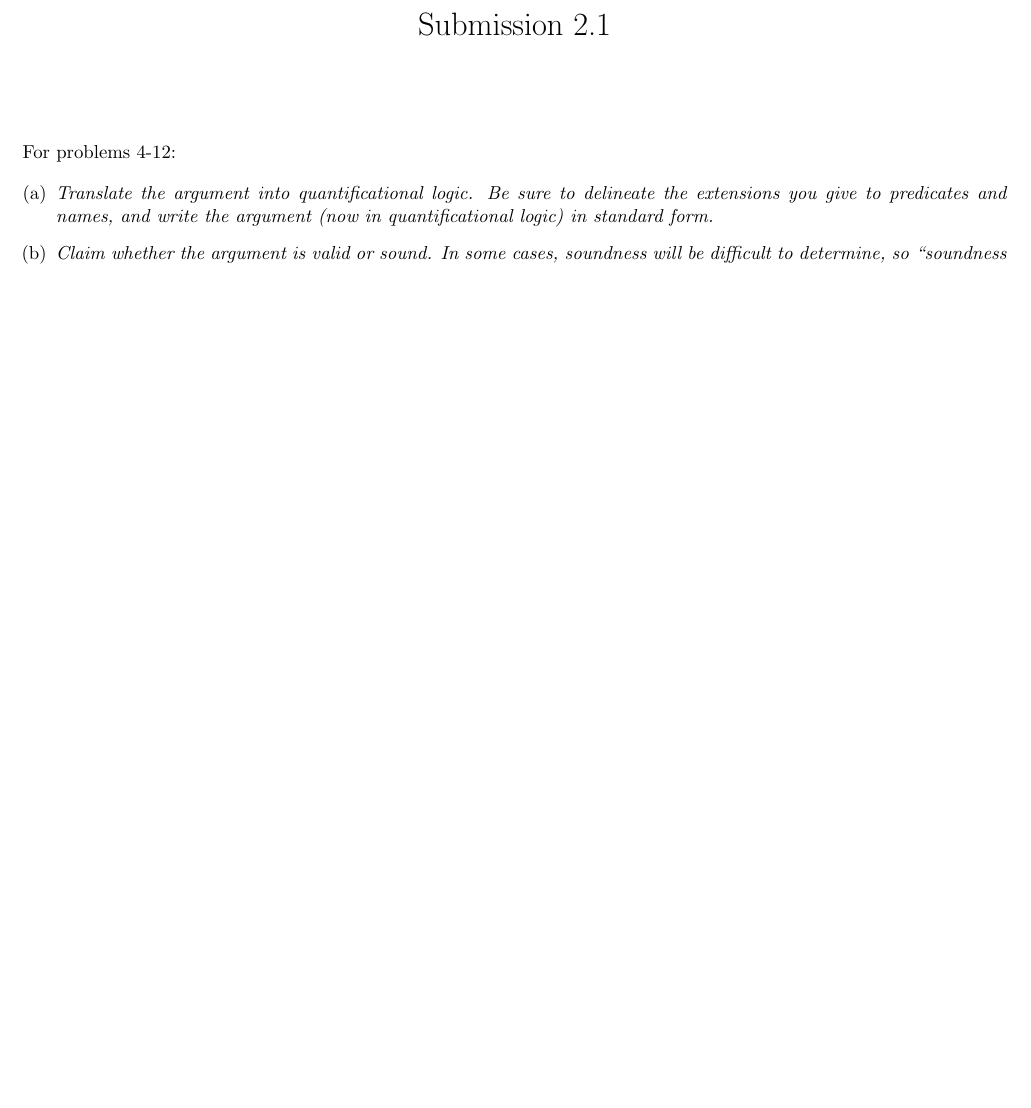
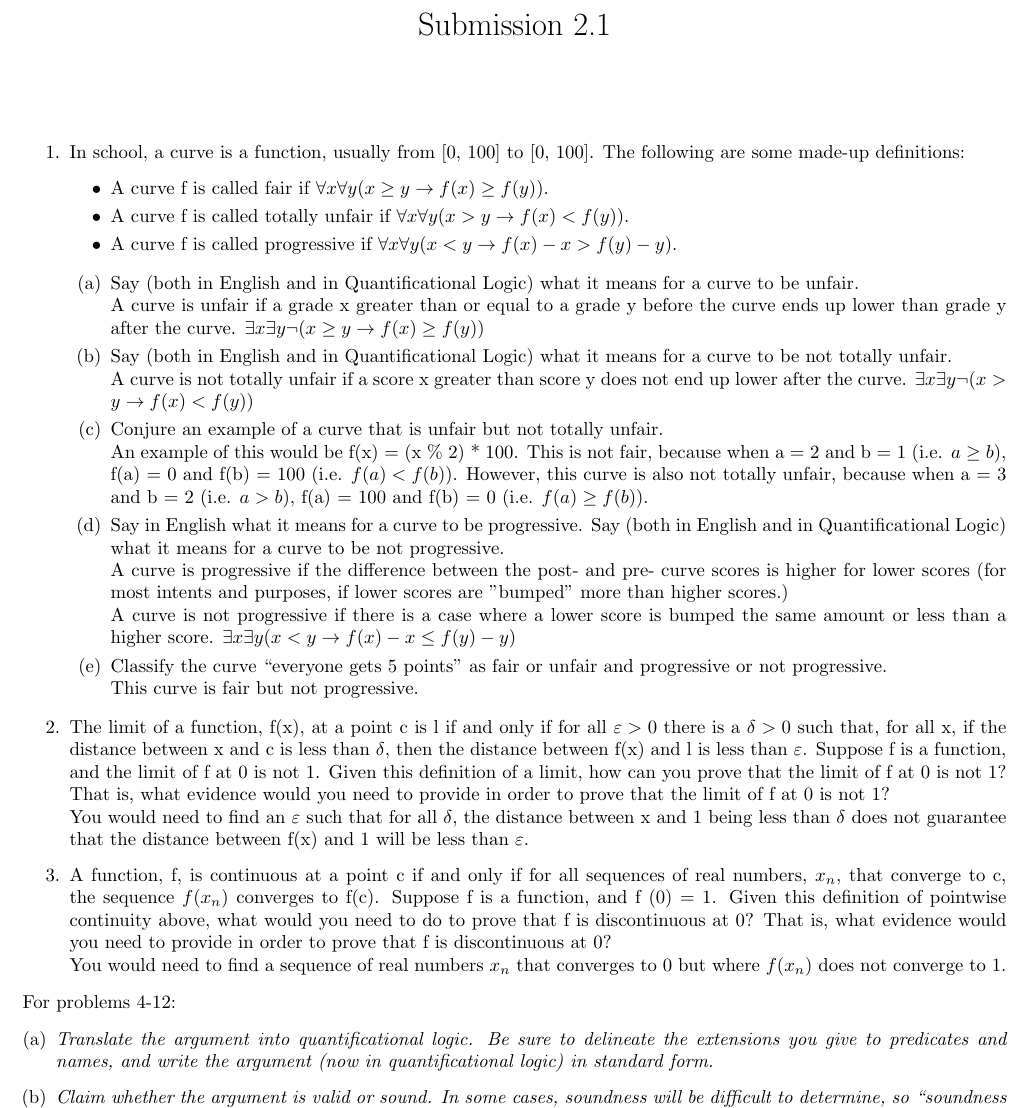
Before and after one commit to SapphireHue/Logic-and-CPS, a LaTeX document (Submission 2.2.tex): part of page 1 of 3, cut so that both start at the same text, the shorter picture padded with empty space. Compiled offline with pdfLaTeX.

Commit message:
Day 16 HW

```diff
--- a/Submission 2.2.tex
+++ b/Submission 2.2.tex
@@ -8,6 +8,40 @@
 \date{}
 \begin{document}
 \maketitle
+
+\begin{enumerate}
+      \item In school, a curve is a function, usually from [0, 100] to [0, 100]. The following are some made-up definitions:
+            \begin{itemize}
+                  \item A curve f is called fair if $\forall x \forall y (x \geq y \to f(x) \geq f(y))$.
+                  \item A curve f is called totally unfair if $\forall x \forall y (x > y \to f(x) < f(y))$.
+                  \item A curve f is called progressive if $\forall x \forall y (x < y \to f(x) - x > f(y) - y)$.
+            \end{itemize}
+            \begin{enumerate}
+                  \item Say (both in English and in Quantificational Logic) what it means for a curve to be unfair.\\
+                        A curve is unfair if a grade x greater than or equal to a grade y before the curve ends up lower than grade y after the curve. $\exists x \exists y \neg(x \geq y \to f(x) \geq f(y))$
+                  \item Say (both in English and in Quantificational Logic) what it means for a curve to be not totally unfair.\\
+                        A curve is not totally unfair if a score x greater than score y does not end up lower after the curve. $\exists x \exists y \neg(x > y \to f(x) < f(y))$
+                  \item Conjure an example of a curve that is unfair but not totally unfair.\\
+                        An example of this would be f(x) = (x \% 2) * 100. This is not fair, because when a = 2 and b = 1 (i.e. $a \geq b$), f(a) = 0 and f(b) = 100 (i.e. $f(a) < f(b)$). However, this curve is also not totally unfair, because when a = 3 and b = 2 (i.e. $a > b$), f(a) = 100 and f(b) = 0 (i.e. $f(a) \geq f(b)$).
+                  \item Say in English what it means for a curve to be progressive. Say (both in English and in Quantificational Logic) what it means for a curve to be not progressive.\\
+                        A curve is progressive if the difference between the post- and pre- curve scores is higher for lower scores (for most intents and purposes, if lower scores are "bumped" more than higher scores.)\\
+                        A curve is not progressive if there is a case where a lower score is bumped the same amount or less than a higher score. $\exists x \exists y (x < y \to f(x) - x \leq f(y) - y)$
+                  \item Classify the curve “everyone gets 5 points” as fair or unfair and progressive or not progressive.\\
+                        This curve is fair but not progressive.
+            \end{enumerate}
+      \item The limit of a function, f(x), at a point c is l if and only if for all $\varepsilon > 0$ there is a $\delta > 0$
+            such that, for all x, if the distance between x and c is less than $\delta$, then the distance between
+            f(x) and l is less than $\varepsilon$. Suppose f is a function, and the limit of f at 0 is not 1. Given
+            this definition of a limit, how can you prove that the limit of f at 0 is not 1? That is, what
+            evidence would you need to provide in order to prove that the limit of f at 0 is not 1?\\
+            You would need to find an $\varepsilon$ such that for all $\delta$, the distance between x and 1 being less than $\delta$ does not guarantee that the distance between f(x) and 1 will be less than $\varepsilon$.
+      \item A function, f, is continuous at a point c if and only if for all sequences of real numbers,
+      $x_{n}$, that converge to c, the sequence $f(x_{n})$ converges to f(c). Suppose f is a function, and
+      f (0) = 1. Given this definition of pointwise continuity above, what would you need to do
+      to prove that f is discontinuous at 0? That is, what evidence would you need to provide in
+      order to prove that f is discontinuous at 0?\\
+      You would need to find a sequence of real numbers $x_{n}$ that converges to 0 but where $f(x_{n})$ does not converge to 1.
+\end{enumerate}
 
 \begin{flushleft}
       For problems 4-12:
```
Also changed, not shown: Submission 2.2.pdf.
